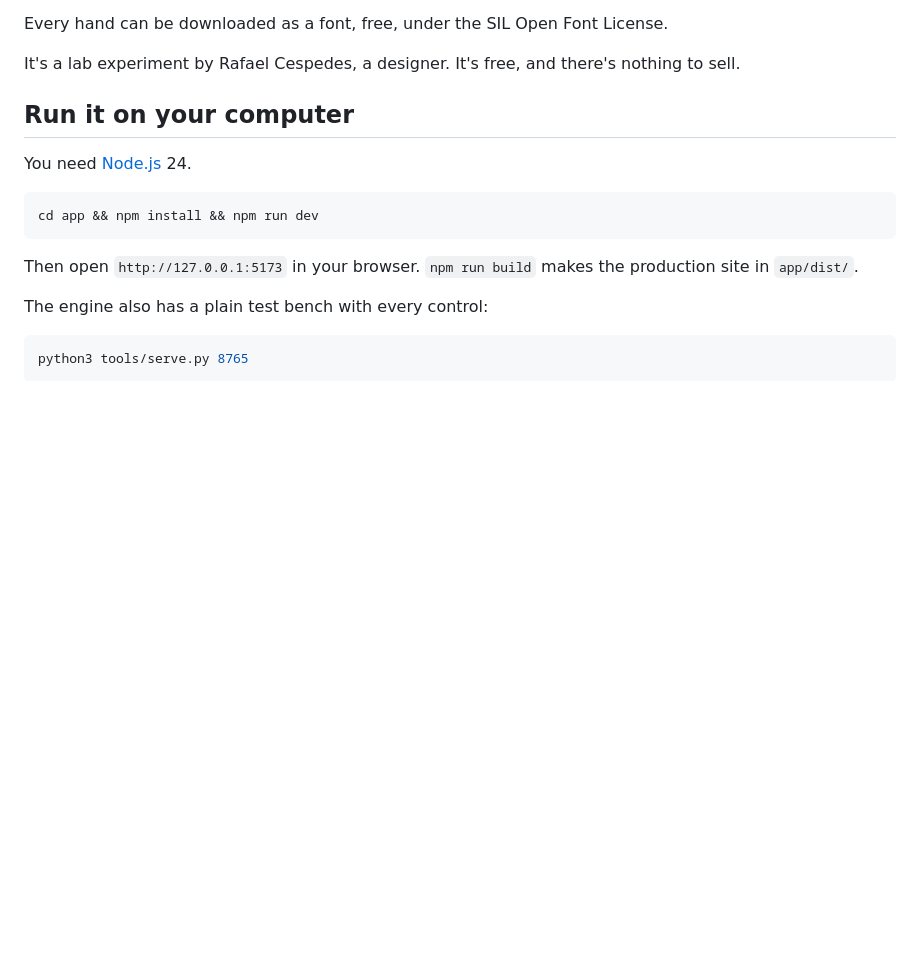
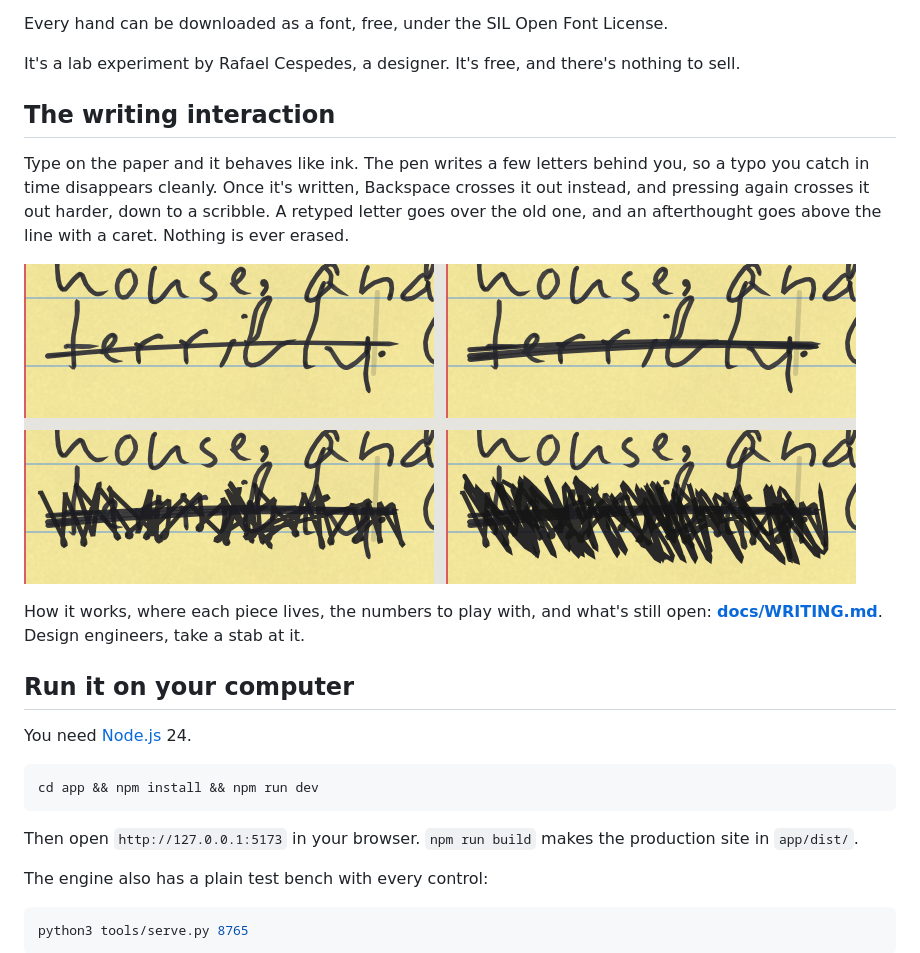
Before and after one commit to rafaelcespedes/if-this-finds-you, a Markdown page: README.md, the part around the change. Rendered like a GitHub page; pictures changed too: docs/writing/crossing-out-again.png (added); blank space fills up the shorter version.

```diff
--- a/README.md
+++ b/README.md
@@ -21,6 +21,18 @@ crosses a word out, a retyped letter goes over the old one, and an insertion goe
 Every hand can be downloaded as a font, free, under the SIL Open Font License.
 
 It's a lab experiment by Rafael Cespedes, a designer. It's free, and there's nothing to sell.
+
+## The writing interaction
+
+Type on the paper and it behaves like ink. The pen writes a few letters behind you, so a typo you catch in time
+disappears cleanly. Once it's written, Backspace crosses it out instead, and pressing again crosses it out harder,
+down to a scribble. A retyped letter goes over the old one, and an afterthought goes above the line with a caret.
+Nothing is ever erased.
+
+![The word "terribly" crossed out four times, each harder: struck once, struck heavily, scribbled over, inked out](docs/writing/crossing-out-again.png)
+
+How it works, where each piece lives, the numbers to play with, and what's still open:
+**[docs/WRITING.md](docs/WRITING.md)**. Design engineers, take a stab at it.
 
 ## Run it on your computer
 
```
Also changed, not shown: CONTRIBUTING.md (+6 -0 lines), docs/WRITING.md (added, +131 -0 lines), docs/writing/the-writing-page.png (added).
